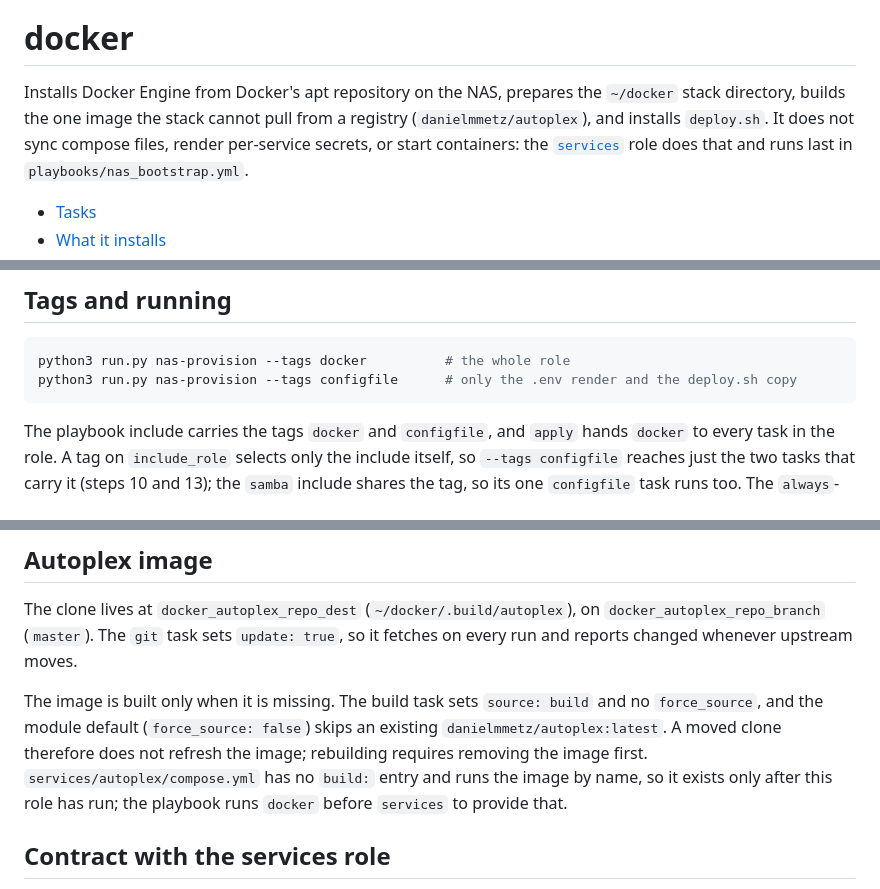
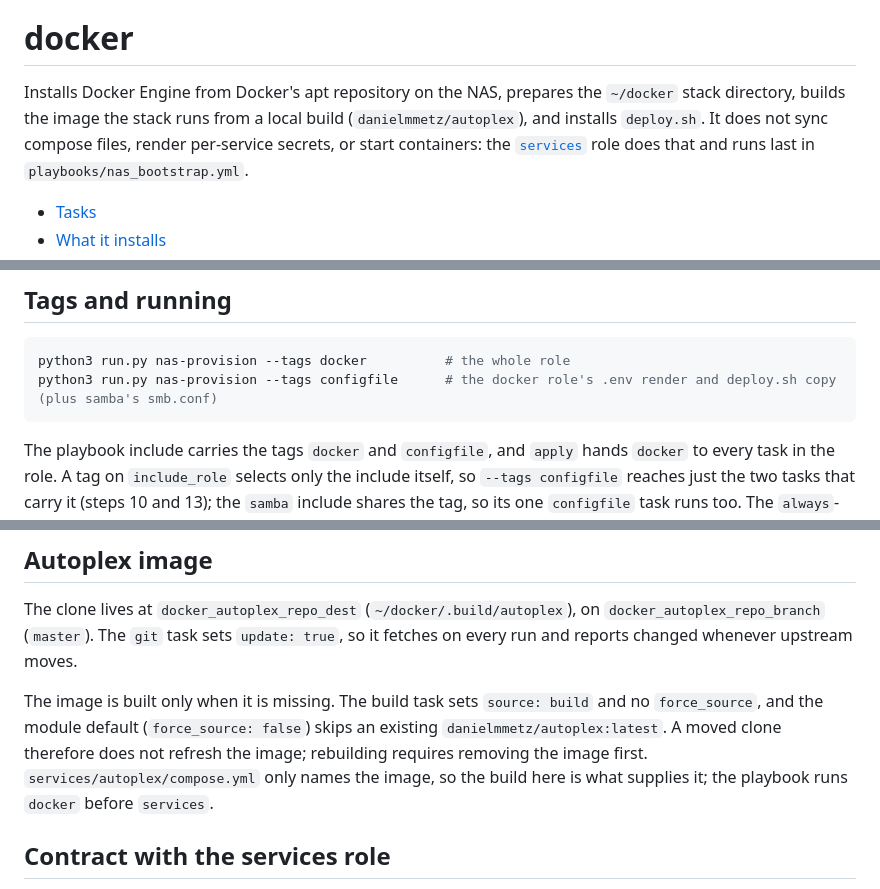
Before and after one commit to connormason/dotfiles, a Markdown page: roles/docker/README.md, 3 parts joined by grey strips. Drawn GitHub-style.

Commit message:
docs(docker): drop the unprovable registry claim about autoplex

````diff
--- a/roles/docker/README.md
+++ b/roles/docker/README.md
@@ -2,8 +2,8 @@
 
 # docker
 
-Installs Docker Engine from Docker's apt repository on the NAS, prepares the `~/docker` stack directory, builds the one
-image the stack cannot pull from a registry (`danielmmetz/autoplex`), and installs `deploy.sh`. It does not sync compose
+Installs Docker Engine from Docker's apt repository on the NAS, prepares the `~/docker` stack directory, builds the
+image the stack runs from a local build (`danielmmetz/autoplex`), and installs `deploy.sh`. It does not sync compose
 files, render per-service secrets, or start containers: the [`services`](../services/README.md) role does that and runs
 last in `playbooks/nas_bootstrap.yml`.
 
@@ -82,7 +82,7 @@ so those defaults are not loaded here. The port `32443` is written into `env.j2`
 
 ```bash
 python3 run.py nas-provision --tags docker          # the whole role
-python3 run.py nas-provision --tags configfile      # only the .env render and the deploy.sh copy
+python3 run.py nas-provision --tags configfile      # the docker role's .env render and deploy.sh copy (plus samba's smb.conf)
 ```
 
 The playbook include carries the tags `docker` and `configfile`, and `apply` hands `docker` to every task in the role. A
@@ -101,9 +101,8 @@ The clone lives at `docker_autoplex_repo_dest` (`~/docker/.build/autoplex`), on
 
 The image is built only when it is missing. The build task sets `source: build` and no `force_source`, and the module
 default (`force_source: false`) skips an existing `danielmmetz/autoplex:latest`. A moved clone therefore does not
-refresh the image; rebuilding requires removing the image first. `services/autoplex/compose.yml` has no `build:` entry
-and runs the image by name, so it exists only after this role has run; the playbook runs `docker` before `services` to
-provide that.
+refresh the image; rebuilding requires removing the image first. `services/autoplex/compose.yml` only names the image,
+so the build here is what supplies it; the playbook runs `docker` before `services`.
 
 ## Contract with the services role<a name="contract-with-the-services-role"></a>
 
````
